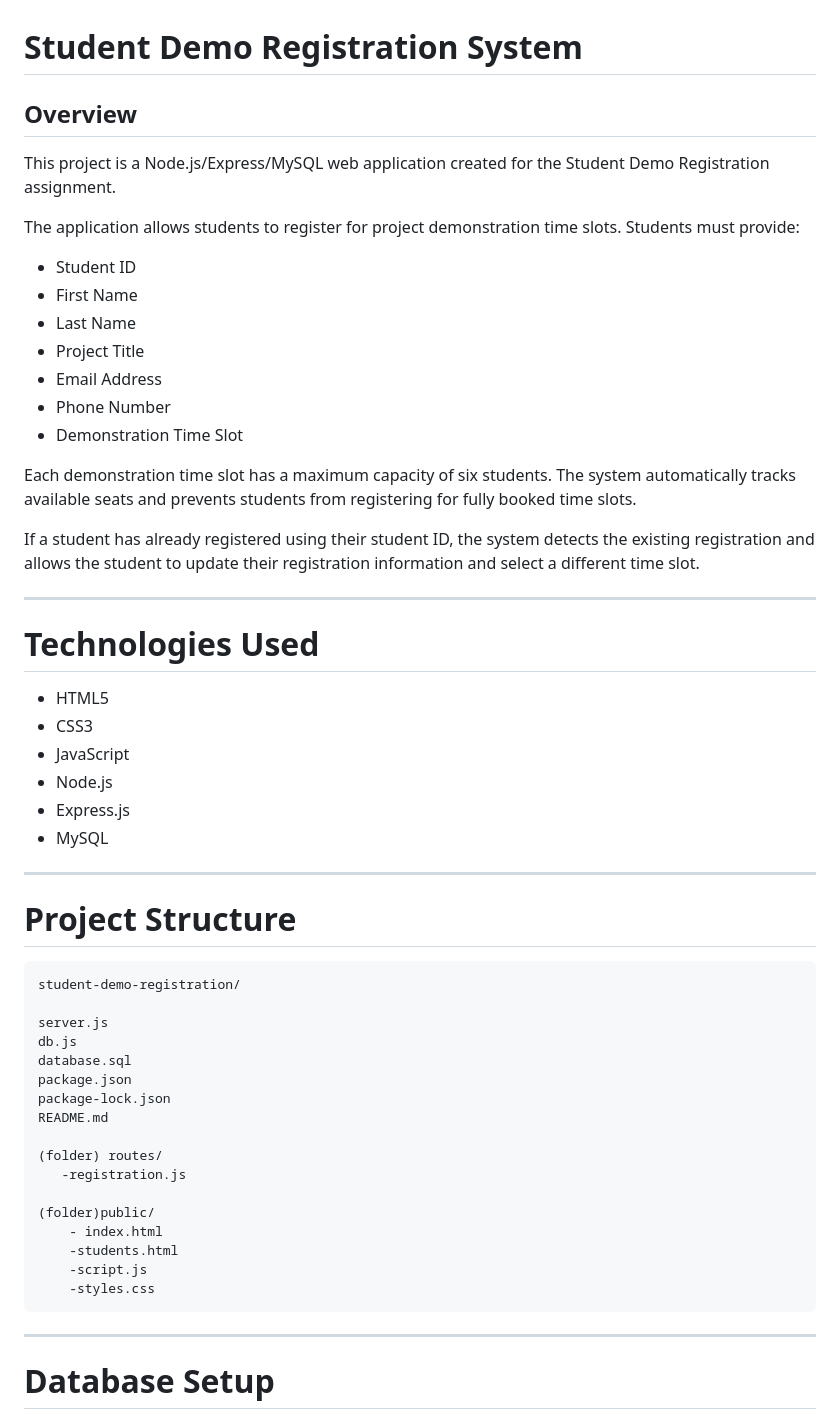
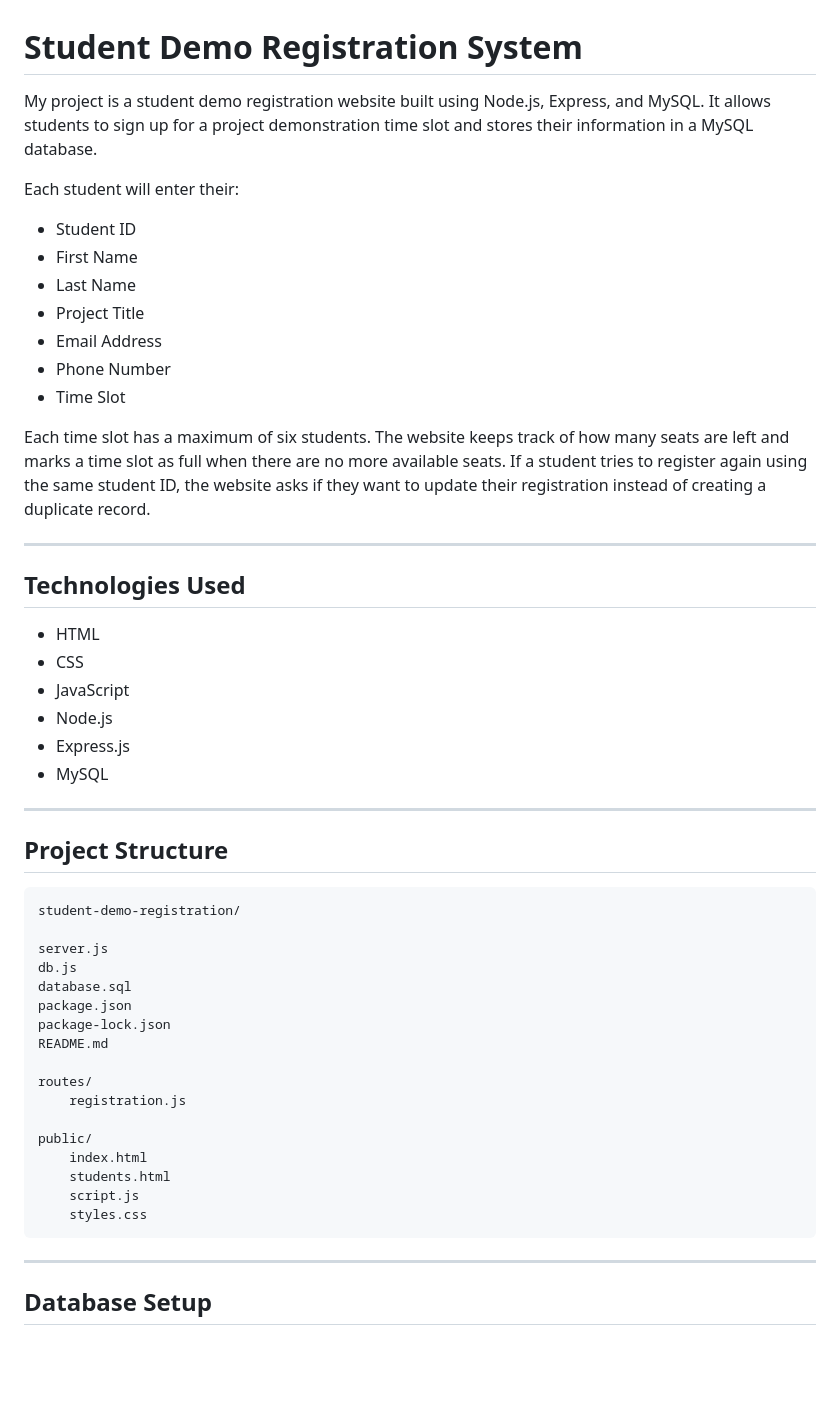
Before and after one commit to amfarook24/student-demo-registration, a Markdown page: README.md, the part around one of its changes. GitHub-like rendering; blank space fills up the shorter version.

````diff
--- a/README.md
+++ b/README.md
@@ -1,10 +1,8 @@
 # Student Demo Registration System
 
-## Overview
+My project is a student demo registration website built using Node.js, Express, and MySQL. It allows students to sign up for a project demonstration time slot and stores their information in a MySQL database.
 
-This project is a Node.js/Express/MySQL web application created for the Student Demo Registration assignment.
-
-The application allows students to register for project demonstration time slots. Students must provide:
+Each student will enter their:
 
 * Student ID
 * First Name
@@ -12,18 +10,16 @@ The application allows students to register for project demonstration time slots
 * Project Title
 * Email Address
 * Phone Number
-* Demonstration Time Slot
+* Time Slot
 
-Each demonstration time slot has a maximum capacity of six students. The system automatically tracks available seats and prevents students from registering for fully booked time slots.
+Each time slot has a maximum of six students. The website keeps track of how many seats are left and marks a time slot as full when there are no more available seats. If a student tries to register again using the same student ID, the website asks if they want to update their registration instead of creating a duplicate record.
 
-If a student has already registered using their student ID, the system detects the existing registration and allows the student to update their registration information and select a different time slot.
+------
 
----
+## Technologies Used
 
-# Technologies Used
-
-* HTML5
-* CSS3
+* HTML
+* CSS
 * JavaScript
 * Node.js
 * Express.js
@@ -31,9 +27,9 @@ If a student has already registered using their student ID, the system detects t
 
 ---
 
-# Project Structure
+## Project Structure
 
-```
+```text
 student-demo-registration/
 
 server.js
@@ -43,17 +39,17 @@ package.json
 package-lock.json
 README.md
 
-(folder) routes/
-   -registration.js
+routes/
+    registration.js
 
-(folder)public/
-    - index.html
-    -students.html
-    -script.js
-    -styles.css
+public/
+    index.html
+    students.html
+    script.js
+    styles.css
 ```
 
 ---
 
-# Database Setup
+## Database Setup
 
````
Also changed, not shown: other parts of README.md (+62 -171 lines).
